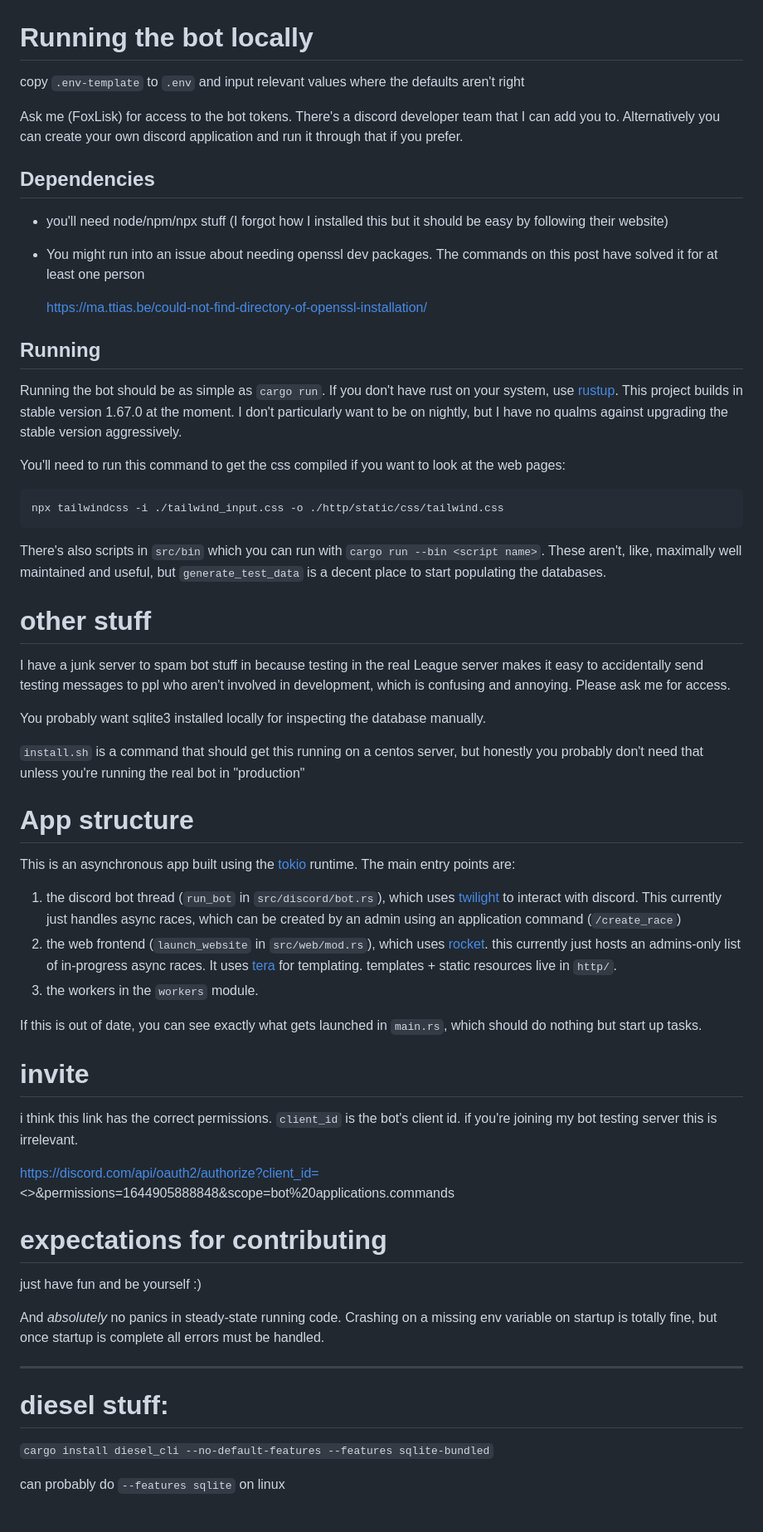
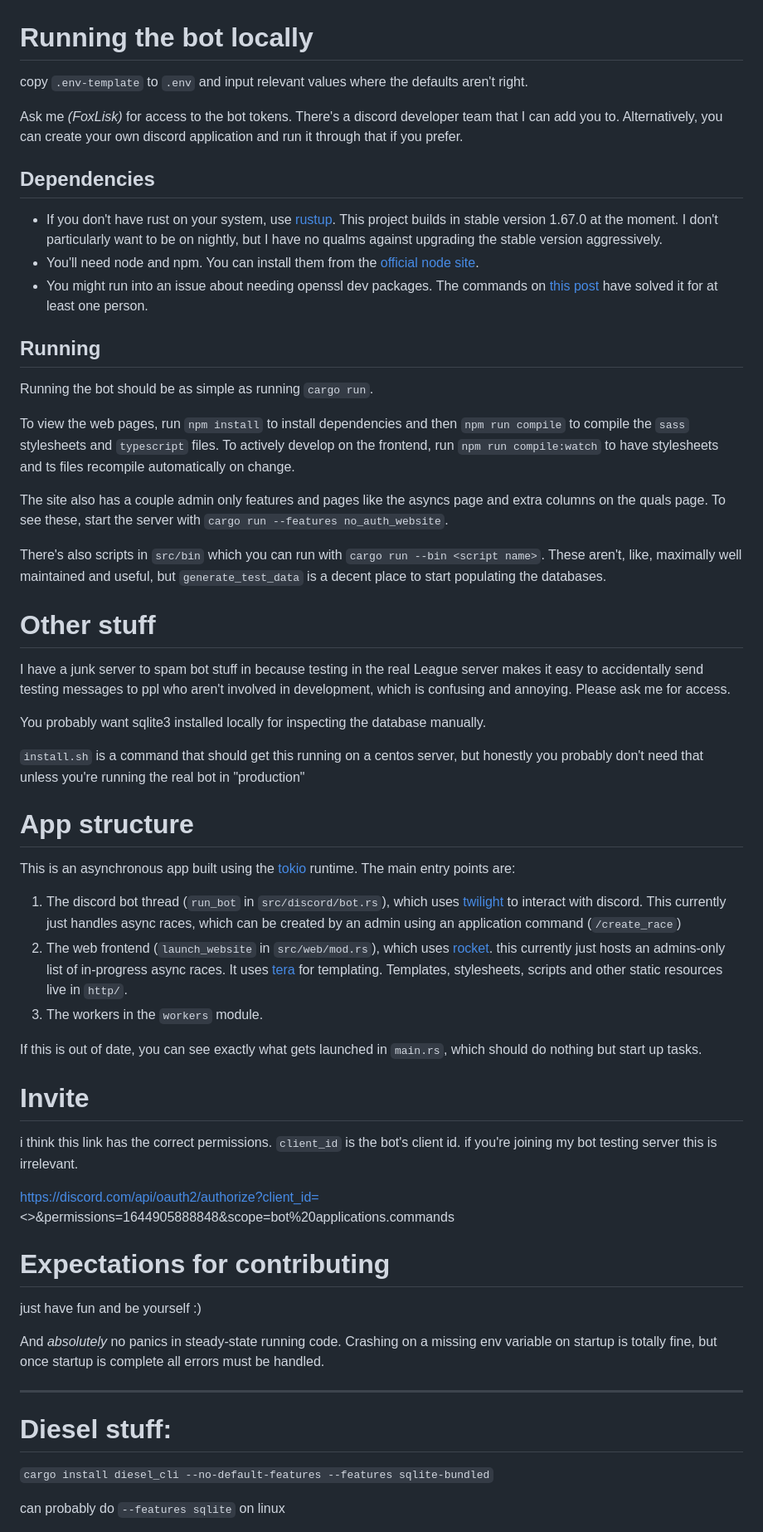
Before and after one commit to FoxLisk/NMG-League-Bot, a Markdown page: README.md, the part around the change. Shown at 83% size. GitHub-like rendering.

Commit message:
chore: Update README with frontend development instructions and remove extra line breaks

```diff
--- a/README.md
+++ b/README.md
@@ -1,74 +1,57 @@
 # Running the bot locally
 
-copy `.env-template` to `.env` and input relevant values where the defaults aren't right
+copy `.env-template` to `.env` and input relevant values where the defaults aren't right.
 
-Ask me (FoxLisk) for access to the bot tokens. There's a discord developer team that I can add you to. Alternatively
-you can create your own discord application and run it through that if you prefer.
+Ask me _(FoxLisk)_ for access to the bot tokens. There's a discord developer team that I can add you to. Alternatively, you can create your own discord application and run it through that if you prefer.
 
 ## Dependencies
 
-* you'll need node/npm/npx stuff (I forgot how I installed this but it should be easy by following their website)
-* You might run into an issue about needing openssl dev packages. The commands on this post have solved it for at
-  least one person
-
-  https://ma.ttias.be/could-not-find-directory-of-openssl-installation/
+* If you don't have rust on your system, use [rustup](https://rustup.rs/). This project builds in stable version 1.67.0 at the moment. I don't particularly want to be on nightly, but I have no qualms against upgrading the stable version aggressively.
+* You'll need node and npm. You can install them from the [official node site](https://nodejs.org/en/download).
+* You might run into an issue about needing openssl dev packages. The commands on [this post](https://ma.ttias.be/could-not-find-directory-of-openssl-installation/) have solved it for at least one person.
 
 ## Running
+Running the bot should be as simple as running `cargo run`.
 
-Running the bot should be as simple as `cargo run`. If you don't have rust on your system, use
-[rustup](https://rustup.rs/). This project builds in stable version 1.67.0 at the moment. I don't particularly want
-to be on nightly, but I have no qualms against upgrading the stable version aggressively.
+To view the web pages, run `npm install` to install dependencies and then `npm run compile` to compile the `sass` stylesheets and `typescript` files.
+To actively develop on the frontend, run `npm run compile:watch` to have stylesheets and ts files recompile automatically on change.
 
-You'll need to run this command to get the css compiled if you want to look at the web pages:
+The site also has a couple admin only features and pages like the asyncs page and extra columns on the quals page. To see these, start the server with `cargo run --features no_auth_website`.
 
-    npx tailwindcss -i ./tailwind_input.css -o ./http/static/css/tailwind.css
+There's also scripts in `src/bin` which you can run with `cargo run --bin <script name>`. These aren't, like, maximally well maintained and useful, but `generate_test_data` is a decent place to start populating the databases.
 
-There's also scripts in `src/bin` which you can run with `cargo run --bin <script name>`. These aren't, like,
-maximally well maintained and useful, but `generate_test_data` is a decent place to start populating the databases.
+# Other stuff
 
-# other stuff
-
-I have a junk server to spam bot stuff in because testing in the real League server makes it easy to
-accidentally send testing messages to ppl who aren't involved in development, which is confusing and annoying.
-Please ask me for access.
+I have a junk server to spam bot stuff in because testing in the real League server makes it easy to accidentally send testing messages to ppl who aren't involved in development, which is confusing and annoying. Please ask me for access.
 
 You probably want sqlite3 installed locally for inspecting the database manually.
 
-`install.sh` is a command that should get this running on a centos server, but honestly you probably don't need that
-unless you're running the real bot in "production"
+`install.sh` is a command that should get this running on a centos server, but honestly you probably don't need that unless you're running the real bot in "production"
 
 # App structure
 
-This is an asynchronous app built using the [tokio](https://docs.rs/tokio/latest/tokio/) runtime. The main entry
-points are:
+This is an asynchronous app built using the [tokio](https://docs.rs/tokio/latest/tokio/) runtime. The main entry points are:
+  1. The discord bot thread (`run_bot` in `src/discord/bot.rs`), which uses [twilight](https://twilight.rs/) to interact with discord. This currently just handles async races, which can be created by an admin using an application command (`/create_race`)
+  2. The web frontend (`launch_website` in `src/web/mod.rs`), which uses [rocket](https://rocket.rs/). this currently just hosts an admins-only list of in-progress async races. It uses [tera](https://tera.netlify.app/docs/) for templating. Templates, stylesheets, scripts and other static resources live in `http/`.
+  3. The workers in the `workers` module.
 
-   1. the discord bot thread (`run_bot` in `src/discord/bot.rs`), which uses [twilight](https://twilight.rs/) to interact with discord. This currently
-      just handles async races, which can be created by an admin using an application command (`/create_race`)
-   2. the web frontend (`launch_website` in `src/web/mod.rs`), which uses [rocket](https://rocket.rs/). this currently just hosts an admins-only list of
-      in-progress async races. It uses [tera](https://tera.netlify.app/docs/) for templating. templates + static
-      resources live in `http/`.
-   3. the workers in the `workers` module.
+If this is out of date, you can see exactly what gets launched in `main.rs`, which should do nothing but start up tasks.
 
-If this is out of date, you can see exactly what gets launched in `main.rs`, which should do nothing but start up
-tasks.
+# Invite
 
-# invite
-
-i think this link has the correct permissions. `client_id` is the bot's client id. if you're joining my bot testing
-server this is irrelevant.
+i think this link has the correct permissions. `client_id` is the bot's client id. if you're joining my bot testing server this is irrelevant.
 
 https://discord.com/api/oauth2/authorize?client_id=<>&permissions=1644905888848&scope=bot%20applications.commands
 
-# expectations for contributing
+# Expectations for contributing
 
 just have fun and be yourself :)
 
-And _absolutely_ no panics in steady-state running code. Crashing on a missing env variable on startup is totally fine,
-but once startup is complete all errors must be handled.
+And _absolutely_ no panics in steady-state running code. Crashing on a missing env variable on startup is totally fine, but once startup is complete all errors must be handled.
 
 ------------
 
-# diesel stuff:
+# Diesel stuff:
 
 `cargo install diesel_cli --no-default-features --features sqlite-bundled`
 
```
